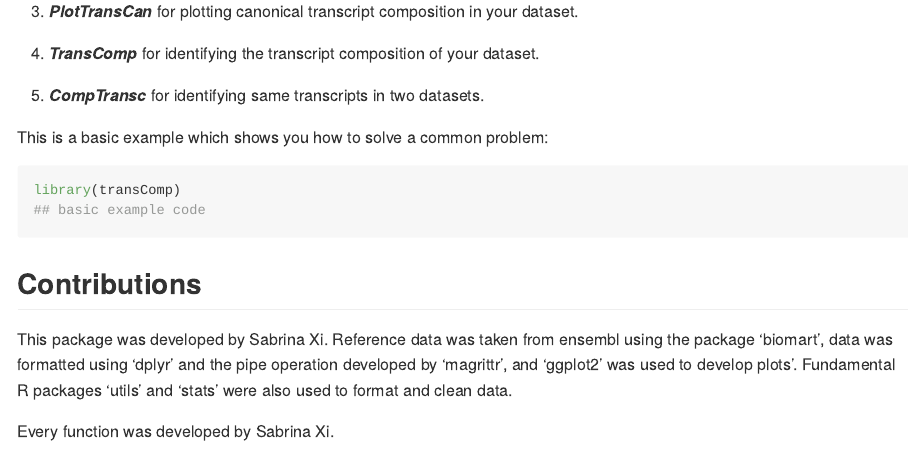
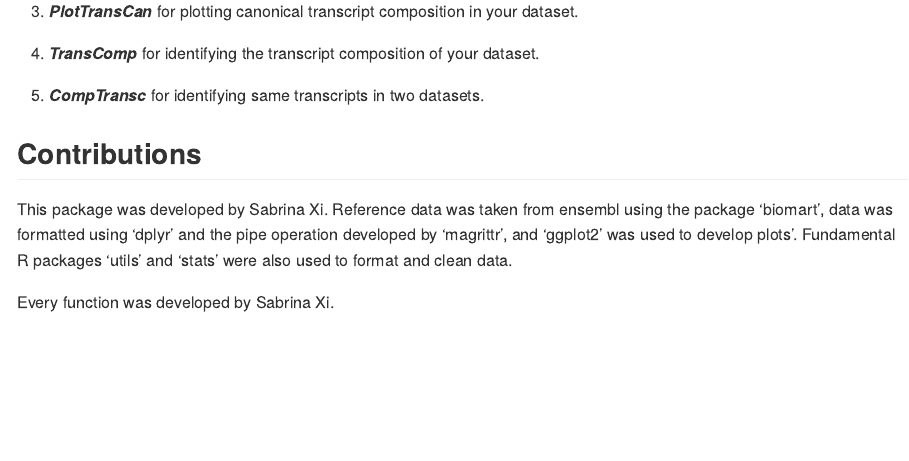
Before and after one commit to xsabrin/TransComp, an R Markdown document (README.Rmd): the page in a window 1100 px wide, from 910 px down. Rendered offline with R 4.5, knitr and Pandoc, with nearby package versions.

Commit message:
updated readme file

````diff
--- a/README.Rmd
+++ b/README.Rmd
@@ -54,13 +54,6 @@ browseVignettes("TestingPackage")
 
 5. ***CompTransc*** for identifying same transcripts in two datasets.
 
-This is a basic example which shows you how to solve a common problem:
-
-```{r example}
-library(transComp)
-## basic example code
-```
-
 ## Contributions
 
 This package was developed by Sabrina Xi. Reference data was taken from ensembl using the package 'biomart', data was formatted using 'dplyr' and the pipe operation developed by 'magrittr', and 'ggplot2' was used to develop plots'. Fundamental R packages 'utils' and 'stats' were also used to format and clean data.
````
Also changed, not shown: README.md.
